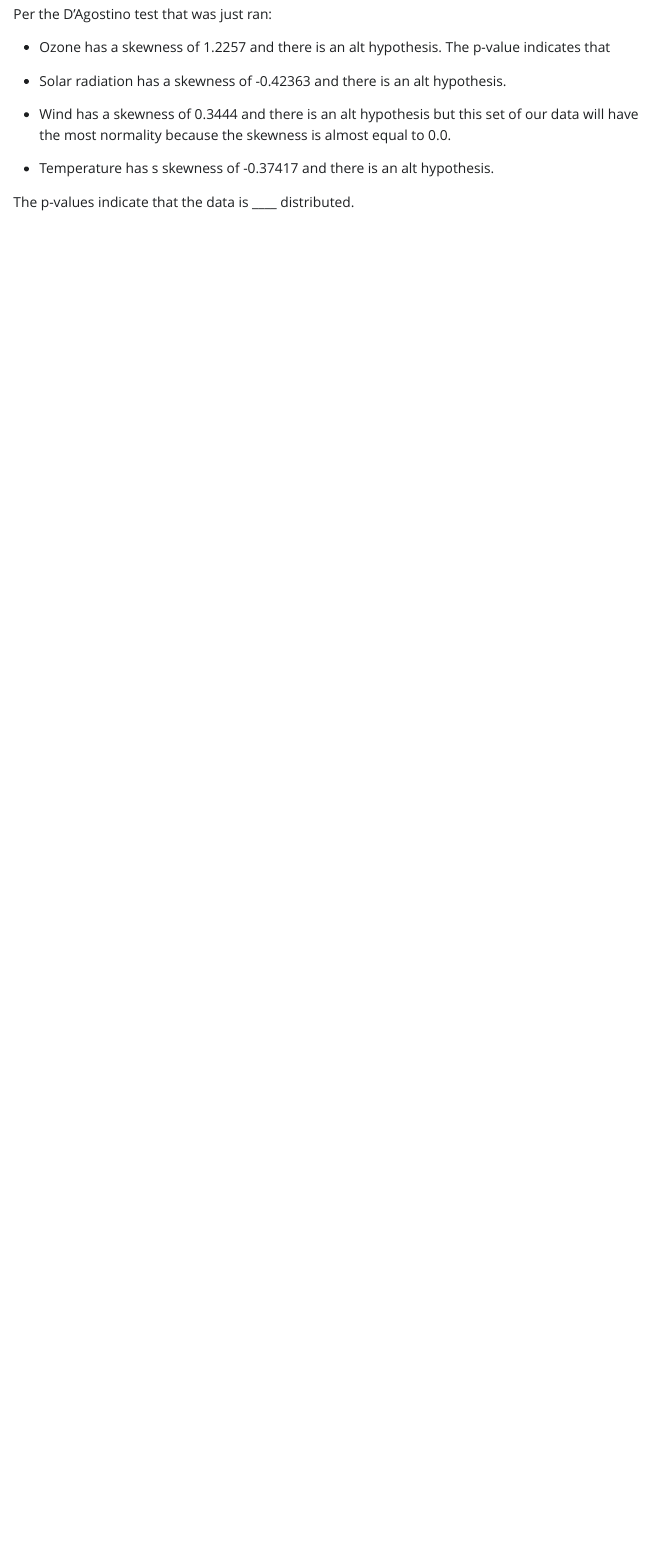
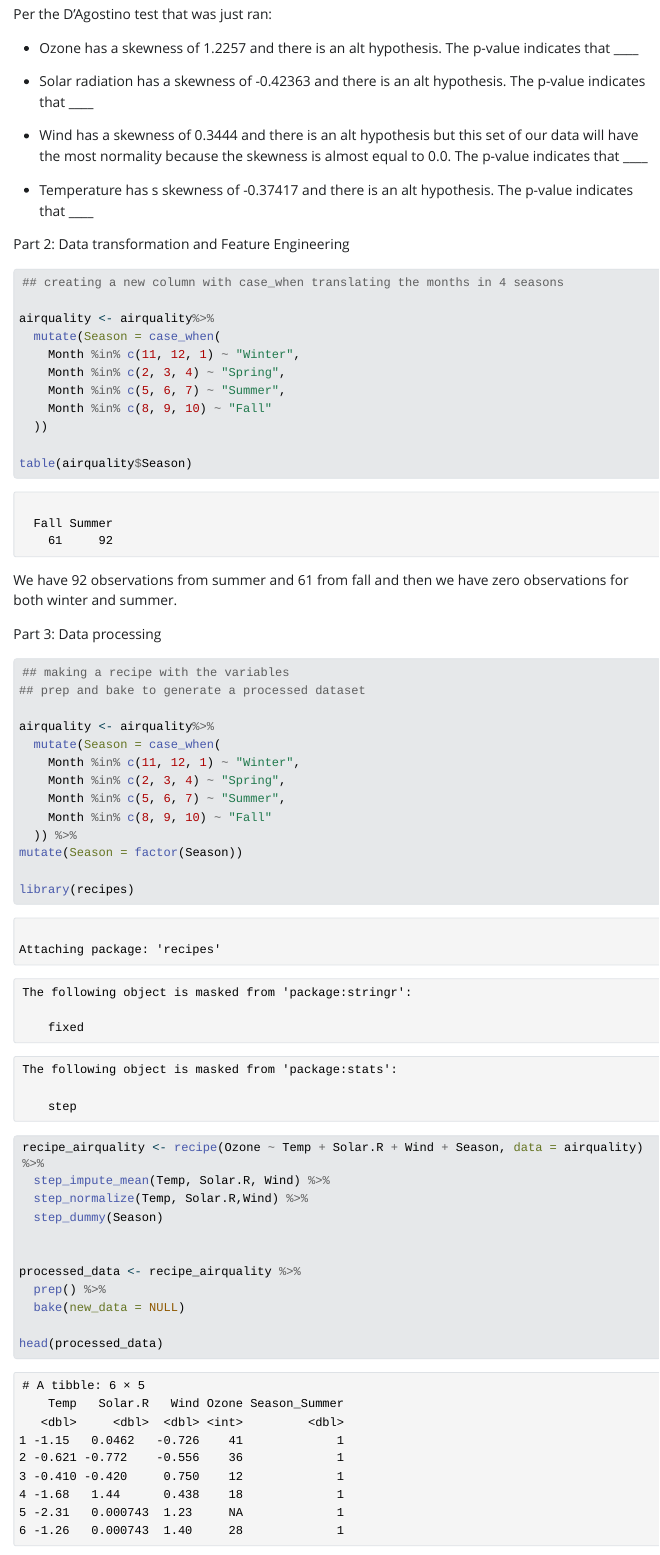
Before and after one commit to glacy19/dailyassignments, a Quarto document (day-11.12.R/LinReg.qmd): the page in a window 1100 px wide, from 2990 px down before the commit and from 3030 px down after it, so that both start at the same text. The pictures show the output file day-11.12.R/LinReg.html that the author committed with the source, opened offline; Quarto's library style sheets are replaced by a plain one without menus; long lines of code are wrapped.

Commit message:
working on other qs

````diff
--- a/day-11.12.R/LinReg.qmd
+++ b/day-11.12.R/LinReg.qmd
@@ -39,11 +41,56 @@ moments::agostino.test(na.omit(airquality$Temp))
 Per the D'Agostino test that was just ran:
 
--   Ozone has a skewness of 1.2257 and there is an alt hypothesis. The p-value indicates that
+-   Ozone has a skewness of 1.2257 and there is an alt hypothesis. The p-value indicates that \_\_\_\_
 
--   Solar radiation has a skewness of -0.42363 and there is an alt hypothesis.
+-   Solar radiation has a skewness of -0.42363 and there is an alt hypothesis. The p-value indicates that \_\_\_\_
 
--   Wind has a skewness of 0.3444 and there is an alt hypothesis but this set of our data will have the most normality because the skewness is almost equal to 0.0.
+-   Wind has a skewness of 0.3444 and there is an alt hypothesis but this set of our data will have the most normality because the skewness is almost equal to 0.0. The p-value indicates that \_\_\_\_
 
--   Temperature has s skewness of -0.37417 and there is an alt hypothesis.
+-   Temperature has s skewness of -0.37417 and there is an alt hypothesis. The p-value indicates that \_\_\_\_
 
-The p-values indicate that the data is \_\_\_\_ distributed.
+Part 2: Data transformation and Feature Engineering
+
+```{r}
+## creating a new column with case_when translating the months in 4 seasons
+
+airquality <- airquality%>%
+  mutate(Season = case_when(
+    Month %in% c(11, 12, 1) ~ "Winter",
+    Month %in% c(2, 3, 4) ~ "Spring",
+    Month %in% c(5, 6, 7) ~ "Summer",
+    Month %in% c(8, 9, 10) ~ "Fall"
+  ))
+
+table(airquality$Season)
+```
+
+We have 92 observations from summer and 61 from fall and then we have zero observations for both winter and summer.
+
+Part 3: Data processing
+
+```{r}
+## making a recipe with the variables
+## prep and bake to generate a processed dataset
+
+airquality <- airquality%>%
+  mutate(Season = case_when(
+    Month %in% c(11, 12, 1) ~ "Winter",
+    Month %in% c(2, 3, 4) ~ "Spring",
+    Month %in% c(5, 6, 7) ~ "Summer",
+    Month %in% c(8, 9, 10) ~ "Fall"
+  )) %>%
+mutate(Season = factor(Season))
+
+library(recipes)
+
+recipe_airquality <- recipe(Ozone ~ Temp + Solar.R + Wind + Season, data = airquality) %>%
+  step_impute_mean(Temp, Solar.R, Wind) %>%
+  step_normalize(Temp, Solar.R,Wind) %>%
+  step_dummy(Season)
+
+
+processed_data <- recipe_airquality %>%
+  prep() %>%
+  bake(new_data = NULL)
+
+head(processed_data)
@@ -49,0 +108 @@ The p-values indicate that the data is \_\_\_\_ distributed.
+```{r}
````
Also changed, not shown: day-11.12.R/LinReg.html, day-11.12.R/LinReg_files/figure-html/unnamed-chunk-6-1.png (added), day-11.12.R/LinReg_files/figure-html/unnamed-chunk-6-2.png (added), day-11.12.R/LinReg_files/figure-html/unnamed-chunk-6-3.png (added), day-11.12.R/LinReg.qmd (51 more changed lines).
